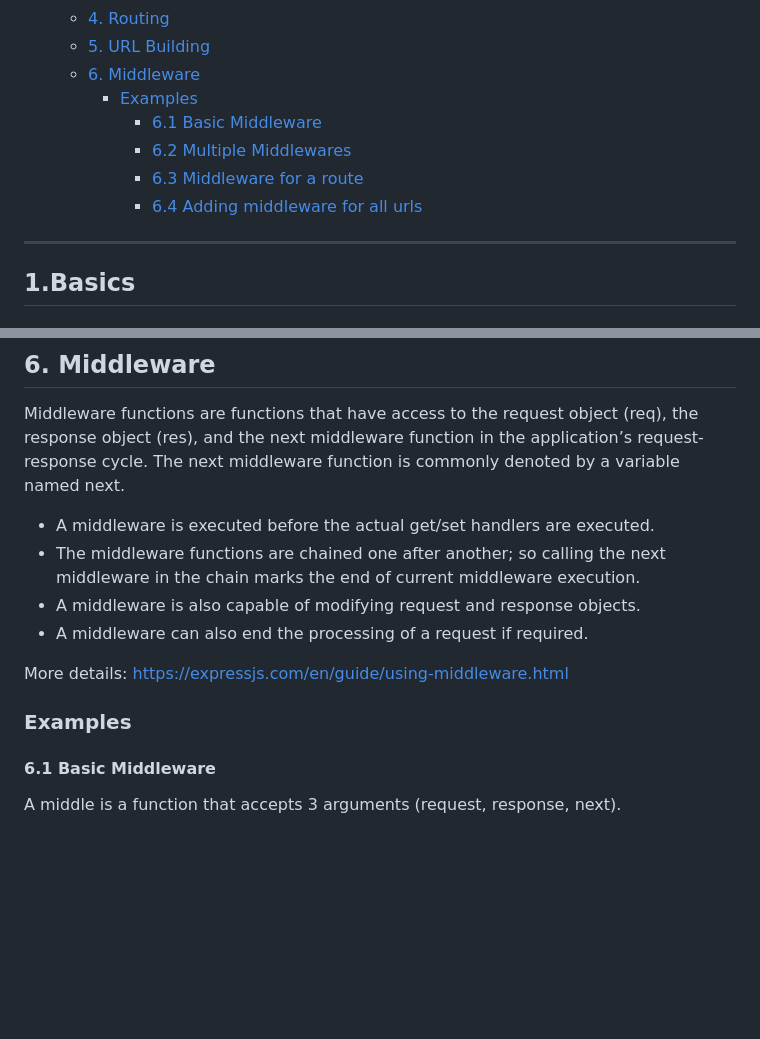
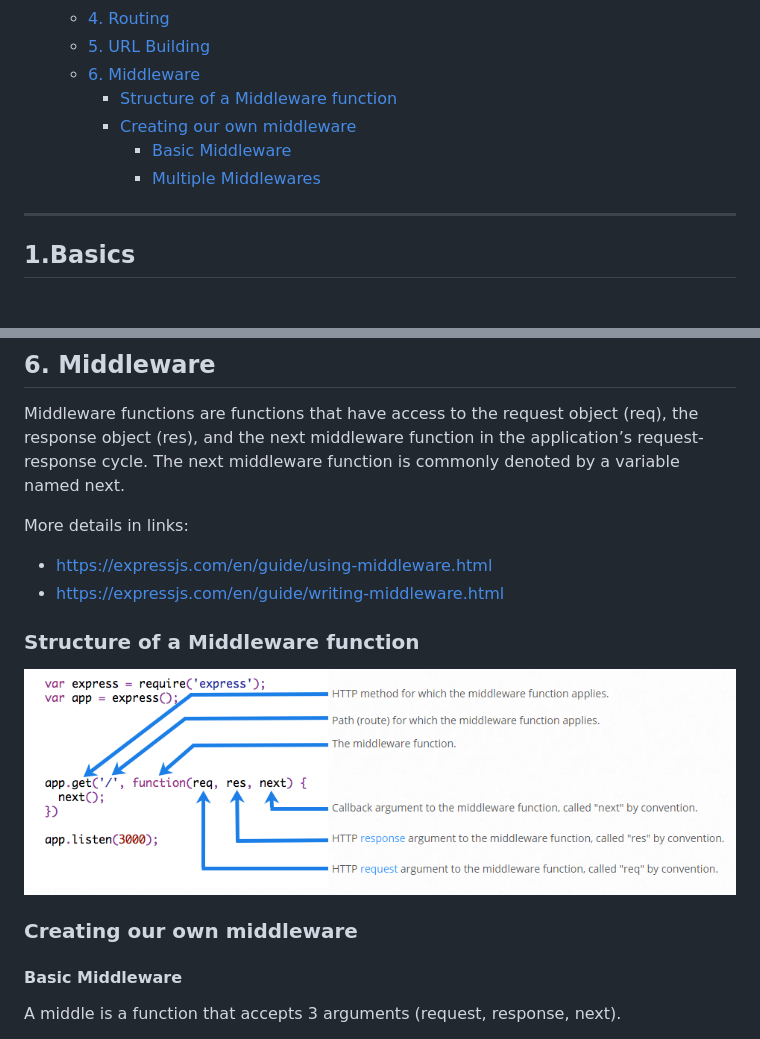
Before and after one commit to rajadg/nodesamples, a Markdown page: exp01/Readme.MD, 2 parts joined by grey strips. Drawn GitHub-style; pictures changed too: exp01/Documentation/images/express-middleware-structure.PNG (added); blank space fills up the shorter version.

Commit message:
exp01: update middleware documentation

```diff
--- a/exp01/Readme.MD
+++ b/exp01/Readme.MD
@@ -17,11 +17,10 @@ Following are the contents of this document:
   - [4. Routing](#4-routing)
   - [5. URL Building](#5-url-building)
   - [6. Middleware](#6-middleware)
-    - [Examples](#examples)
-      - [6.1 Basic Middleware](#61-basic-middleware)
-      - [6.2 Multiple Middlewares](#62-multiple-middlewares)
-      - [6.3 Middleware for a route](#63-middleware-for-a-route)
-      - [6.4 Adding middleware for all urls](#64-adding-middleware-for-all-urls)
+    - [Structure of a Middleware function](#structure-of-a-middleware-function)
+    - [Creating our own middleware](#creating-our-own-middleware)
+      - [Basic Middleware](#basic-middleware)
+      - [Multiple Middlewares](#multiple-middlewares)
 
 ---
 
@@ -166,15 +165,16 @@ app.use('/api/user', api_user);
 
 Middleware functions are functions that have access to the request object (req), the response object (res), and the next middleware function in the application’s request-response cycle. The next middleware function is commonly denoted by a variable named next.
 
-* A middleware is executed before the actual get/set handlers are executed.
-* The middleware functions are chained one after another; so calling the next middleware in the chain marks the end of current middleware execution.
-* A middleware is also capable of modifying request and response objects.
-* A middleware can also end the processing of a request if required.
+More details in links:
+- https://expressjs.com/en/guide/using-middleware.html
+- https://expressjs.com/en/guide/writing-middleware.html
 
-More details: https://expressjs.com/en/guide/using-middleware.html
+### Structure of a Middleware function
 
-### Examples
-#### 6.1 Basic Middleware
+![structure of middleware function goes here](./Documentation/images/express-middleware-structure.PNG "Middleware structure")
+
+### Creating our own middleware
+#### Basic Middleware
 A middle is a function that accepts 3 arguments (request, response, next).
 - The **request** is request object, **resposne** is the response object, **next** is a function which is actually the next middleware in the chain.
 - The implementation function of middleware must call the 'next' function at the end of execution.
```
Also changed, not shown: other parts of exp01/Readme.MD (+2 -37 lines), exp01/Documentation/middleware.MD (added, +89 -0 lines).
